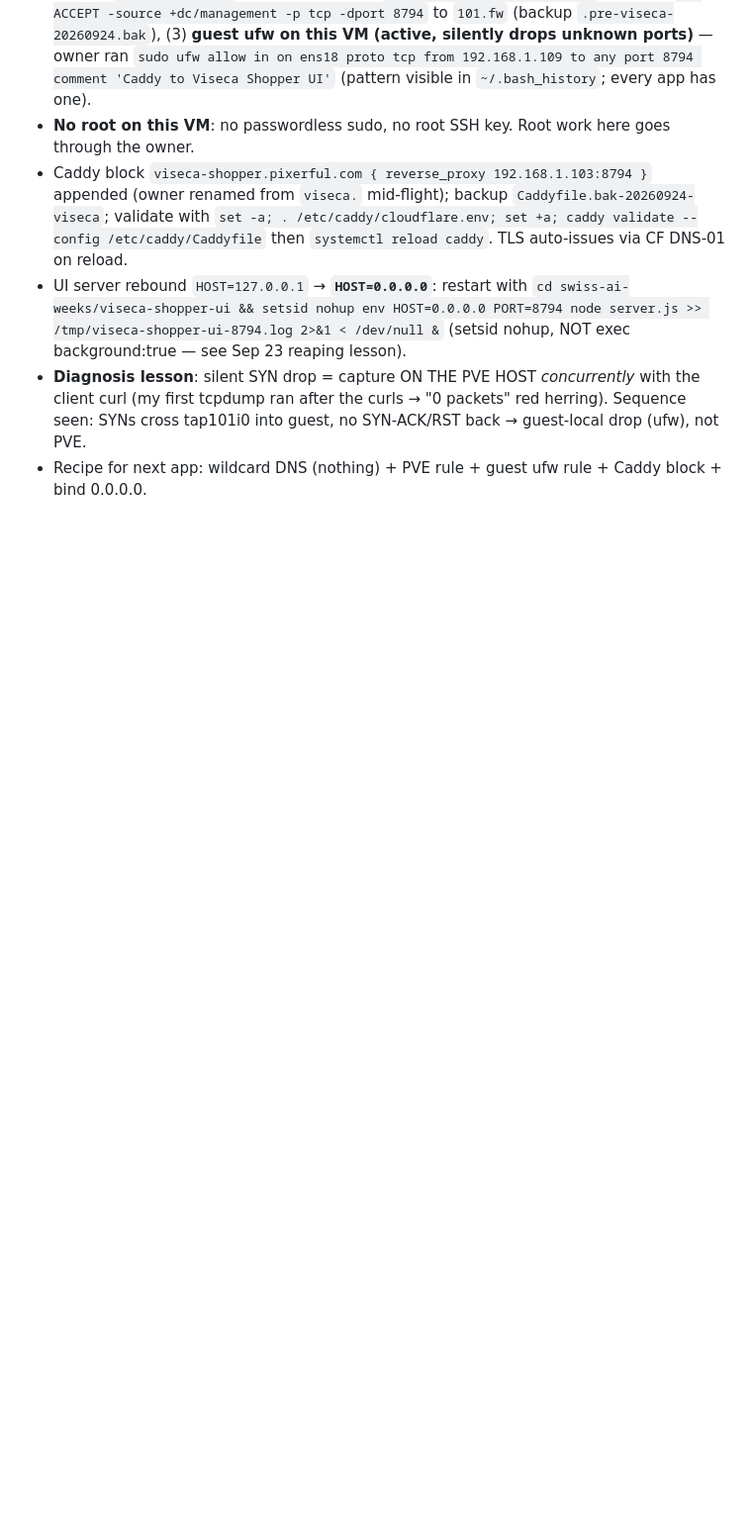
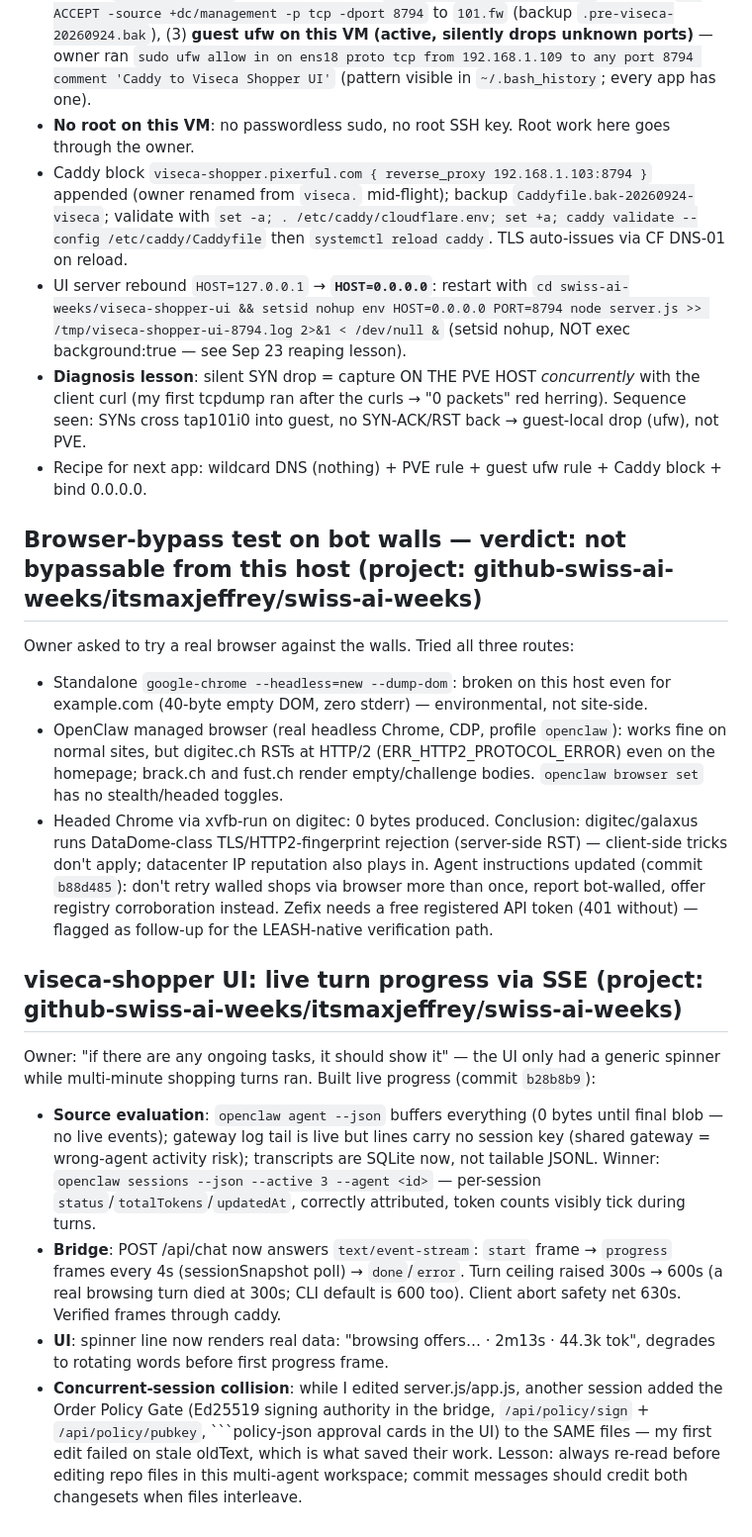
Before and after one commit to itsmaxjeffrey/swiss-ai-weeks, a Markdown page: memory/2026-09-24.md, the part around the change. Shown at 99% size. Drawn GitHub-style; blank space fills up the shorter version.

Commit message:
memory: live turn progress via SSE + multi-agent edit collision lesson

````diff
--- a/memory/2026-09-24.md
+++ b/memory/2026-09-24.md
@@ -88,3 +88,46 @@ for other apps)". Live and verified: health JSON + HTTP 200 over public HTTPS.
   back → guest-local drop (ufw), not PVE.
 - Recipe for next app: wildcard DNS (nothing) + PVE rule + guest ufw rule +
   Caddy block + bind 0.0.0.0.
+
+## Browser-bypass test on bot walls — verdict: not bypassable from this host (project: github-swiss-ai-weeks/itsmaxjeffrey/swiss-ai-weeks) <!-- project: github-swiss-ai-weeks/itsmaxjeffrey/swiss-ai-weeks -->
+
+Owner asked to try a real browser against the walls. Tried all three routes:
+- Standalone `google-chrome --headless=new --dump-dom`: broken on this host even
+  for example.com (40-byte empty DOM, zero stderr) — environmental, not site-side.
+- OpenClaw managed browser (real headless Chrome, CDP, profile `openclaw`):
+  works fine on normal sites, but digitec.ch RSTs at HTTP/2
+  (ERR_HTTP2_PROTOCOL_ERROR) even on the homepage; brack.ch and fust.ch render
+  empty/challenge bodies. `openclaw browser set` has no stealth/headed toggles.
+- Headed Chrome via xvfb-run on digitec: 0 bytes produced.
+Conclusion: digitec/galaxus runs DataDome-class TLS/HTTP2-fingerprint rejection
+(server-side RST) — client-side tricks don't apply; datacenter IP reputation
+also plays in. Agent instructions updated (commit `b88d485`): don't retry walled
+shops via browser more than once, report bot-walled, offer registry
+corroboration instead. Zefix needs a free registered API token (401 without) —
+flagged as follow-up for the LEASH-native verification path.
+
+## viseca-shopper UI: live turn progress via SSE (project: github-swiss-ai-weeks/itsmaxjeffrey/swiss-ai-weeks) <!-- project: github-swiss-ai-weeks/itsmaxjeffrey/swiss-ai-weeks -->
+
+Owner: "if there are any ongoing tasks, it should show it" — the UI only had a
+generic spinner while multi-minute shopping turns ran. Built live progress
+(commit `b28b8b9`):
+
+- **Source evaluation**: `openclaw agent --json` buffers everything (0 bytes
+  until final blob — no live events); gateway log tail is live but lines carry
+  no session key (shared gateway = wrong-agent activity risk); transcripts are
+  SQLite now, not tailable JSONL. Winner: `openclaw sessions --json --active 3
+  --agent <id>` — per-session `status`/`totalTokens`/`updatedAt`, correctly
+  attributed, token counts visibly tick during turns.
+- **Bridge**: POST /api/chat now answers `text/event-stream`: `start` frame →
+  `progress` frames every 4s (sessionSnapshot poll) → `done`/`error`. Turn
+  ceiling raised 300s → 600s (a real browsing turn died at 300s; CLI default
+  is 600 too). Client abort safety net 630s. Verified frames through caddy.
+- **UI**: spinner line now renders real data: "browsing offers… · 2m13s ·
+  44.3k tok", degrades to rotating words before first progress frame.
+- **Concurrent-session collision**: while I edited server.js/app.js, another
+  session added the Order Policy Gate (Ed25519 signing authority in the bridge,
+  `/api/policy/sign` + `/api/policy/pubkey`, ```policy-json approval cards in
+  the UI) to the SAME files — my first edit failed on stale oldText, which is
+  what saved their work. Lesson: always re-read before editing repo files in
+  this multi-agent workspace; commit messages should credit both changesets
+  when files interleave.
````
